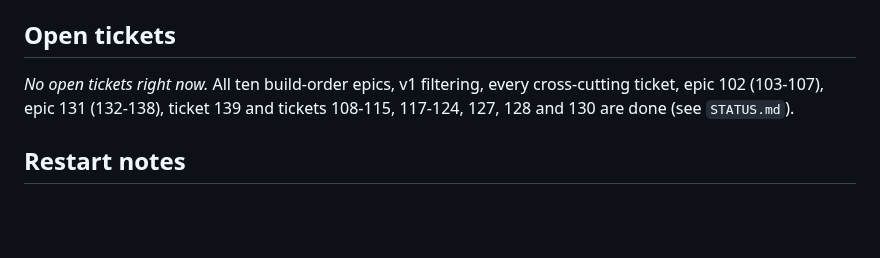
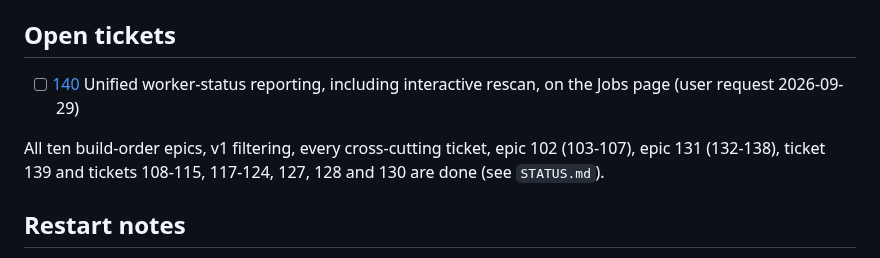
Before and after one commit to salikh/photo-app, a Markdown page: TODO.md, the part around the change. Rendered like a GitHub page; blank space fills up the shorter version.

```diff
--- a/TODO.md
+++ b/TODO.md
@@ -8,9 +8,11 @@ Tickets live in `docs/tickets/NNN.md`. Check an item off here (and move its poin
 
 ## Open tickets
 
-*No open tickets right now.* All ten build-order epics, v1 filtering, every cross-cutting ticket,
-epic 102 (103-107), epic 131 (132-138), ticket 139 and tickets 108-115, 117-124, 127, 128 and 130
-are done (see `STATUS.md`).
+- [ ] [140](docs/tickets/140.md) Unified worker-status reporting, including interactive rescan, on
+      the Jobs page (user request 2026-09-29)
+
+All ten build-order epics, v1 filtering, every cross-cutting ticket, epic 102 (103-107), epic 131
+(132-138), ticket 139 and tickets 108-115, 117-124, 127, 128 and 130 are done (see `STATUS.md`).
 
 ## Restart notes
 
```
Also changed, not shown: docs/tickets/140.md (added, +94 -0 lines).
